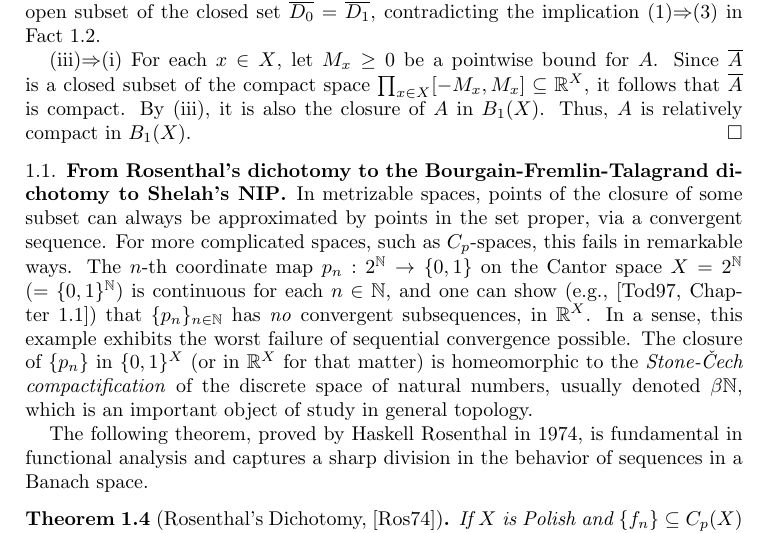
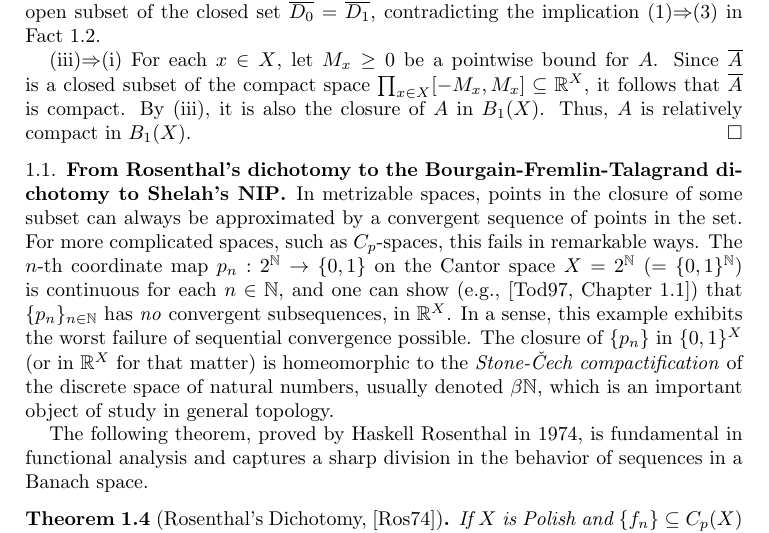
Before and after one commit to tonamatos/DeepComputationsNIP, a LaTeX paper (ComplexityViaTopology.tex): part of page 6 of 32, cut so that both start at the same text. Compiled offline with pdfLaTeX.

Commit message:
first sentence in section 1.2 rewritten ComplexityViaTopology.tex

```diff
--- a/ComplexityViaTopology.tex
+++ b/ComplexityViaTopology.tex
@@ -280,7 +280,7 @@ Thus, $A$ is relatively compact in $B_1(X)$.
 
 \subsection{From Rosenthal's dichotomy to the Bourgain-Fremlin-Talagrand dichotomy to Shelah's NIP}
 
-In metrizable spaces, points of the closure of some subset can always be approximated by points in the set proper, via a convergent sequence.
+In metrizable spaces, points in the closure of some subset can always be approximated by a convergent sequence of points in the set.
 For more complicated spaces, such as $C_p$-spaces, this fails in remarkable ways.
 The $n$-th coordinate map $p_n: 2^{\mathbb{N}}\to\{0,1\}$ on the Cantor space $X = 2^\mathbb{N}$ ($= \{0, 1\}^{\mathbb{N}}$) is continuous for each $n\in \mathbb{N}$, and one can show (e.g., \cite[Chapter~1.1]{Todorcevic_1997_TopicsTop}) that $\{p_n\}_{n\in\mathbb{N}}$ has \emph{no} convergent subsequences, in $\mathbb{R}^X$.
 In a sense, this example exhibits the worst failure of sequential convergence possible.
```
